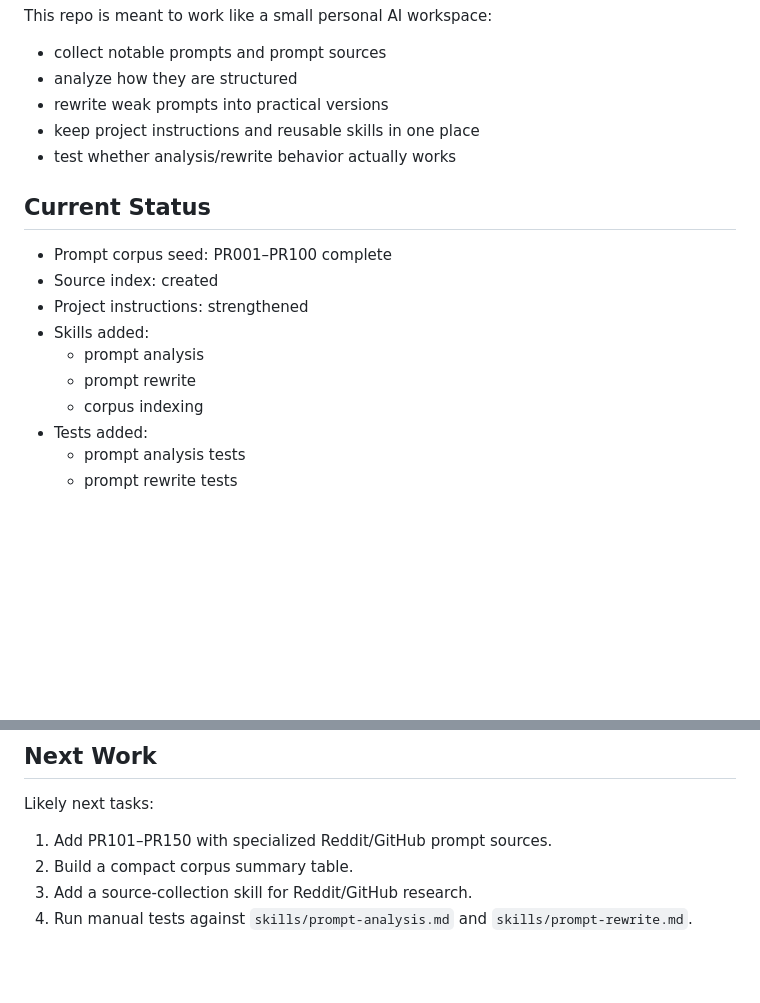
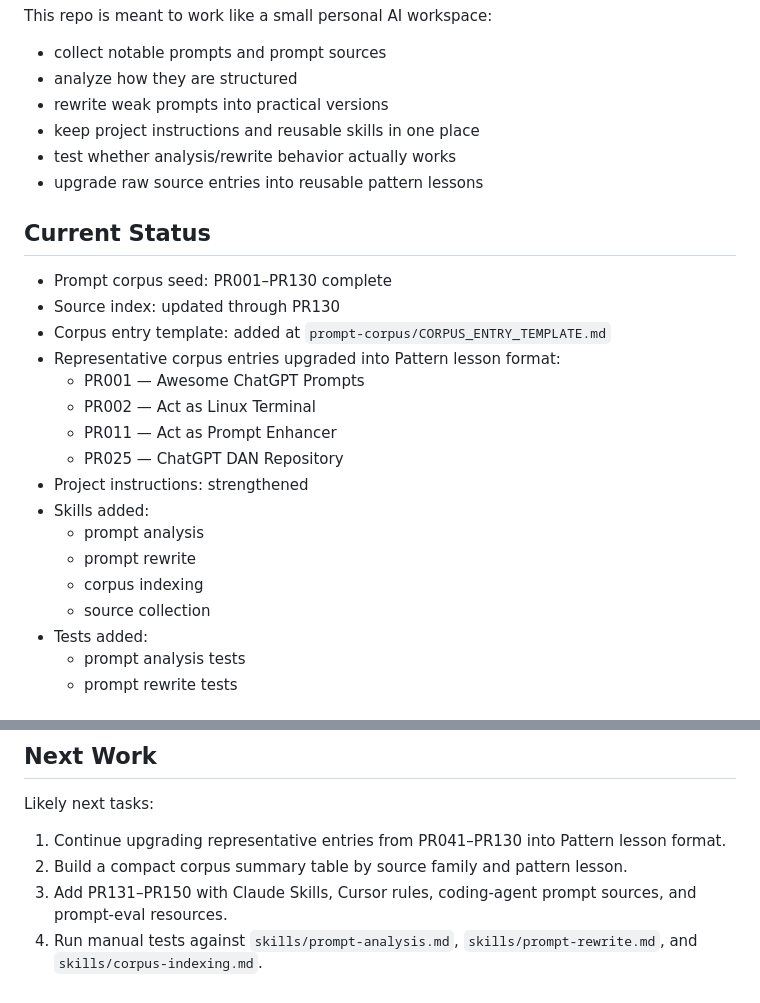
Before and after one commit to sarecury-lgtm/prompt-system-lab, a Markdown page: README.md, 2 parts joined by grey strips. GitHub-like rendering; blank space fills up the shorter version.

```diff
--- a/README.md
+++ b/README.md
@@ -9,16 +9,24 @@ This repo is meant to work like a small personal AI workspace:
 - rewrite weak prompts into practical versions
 - keep project instructions and reusable skills in one place
 - test whether analysis/rewrite behavior actually works
+- upgrade raw source entries into reusable pattern lessons
 
 ## Current Status
 
-- Prompt corpus seed: PR001–PR100 complete
-- Source index: created
+- Prompt corpus seed: PR001–PR130 complete
+- Source index: updated through PR130
+- Corpus entry template: added at `prompt-corpus/CORPUS_ENTRY_TEMPLATE.md`
+- Representative corpus entries upgraded into Pattern lesson format:
+  - PR001 — Awesome ChatGPT Prompts
+  - PR002 — Act as Linux Terminal
+  - PR011 — Act as Prompt Enhancer
+  - PR025 — ChatGPT DAN Repository
 - Project instructions: strengthened
 - Skills added:
   - prompt analysis
   - prompt rewrite
   - corpus indexing
+  - source collection
 - Tests added:
   - prompt analysis tests
   - prompt rewrite tests
@@ -75,7 +104,7 @@ The first corpus batch is split into range files:
 
 Likely next tasks:
 
-1. Add PR101–PR150 with specialized Reddit/GitHub prompt sources.
-2. Build a compact corpus summary table.
-3. Add a source-collection skill for Reddit/GitHub research.
-4. Run manual tests against `skills/prompt-analysis.md` and `skills/prompt-rewrite.md`.
+1. Continue upgrading representative entries from PR041–PR130 into Pattern lesson format.
+2. Build a compact corpus summary table by source family and pattern lesson.
+3. Add PR131–PR150 with Claude Skills, Cursor rules, coding-agent prompt sources, and prompt-eval resources.
+4. Run manual tests against `skills/prompt-analysis.md`, `skills/prompt-rewrite.md`, and `skills/corpus-indexing.md`.
```
Also changed, not shown: other parts of README.md (+29 -8 lines).
